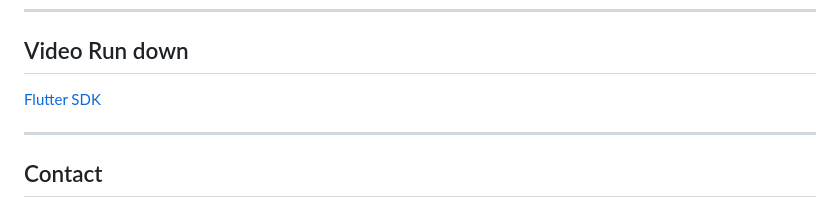
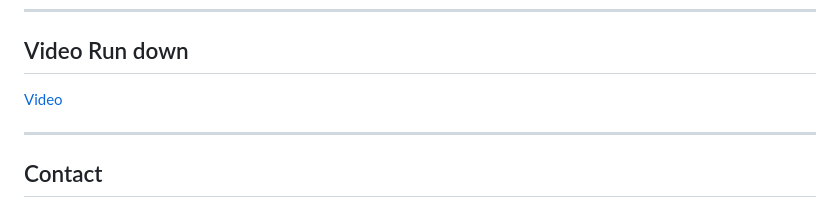
Before and after one commit to 0xapurv/urbanmatch, a Markdown page: README.md, the part around the change. GitHub-like rendering.

```diff
--- a/README.md
+++ b/README.md
@@ -152,7 +152,7 @@ lib/
 
 ## Video Run down
 
-[Flutter SDK](https://share.vidyard.com/watch/2t5hPVLCXCwWADfkq3iwiD)
+[Video](https://share.vidyard.com/watch/2t5hPVLCXCwWADfkq3iwiD)
 
 ---
 
```
